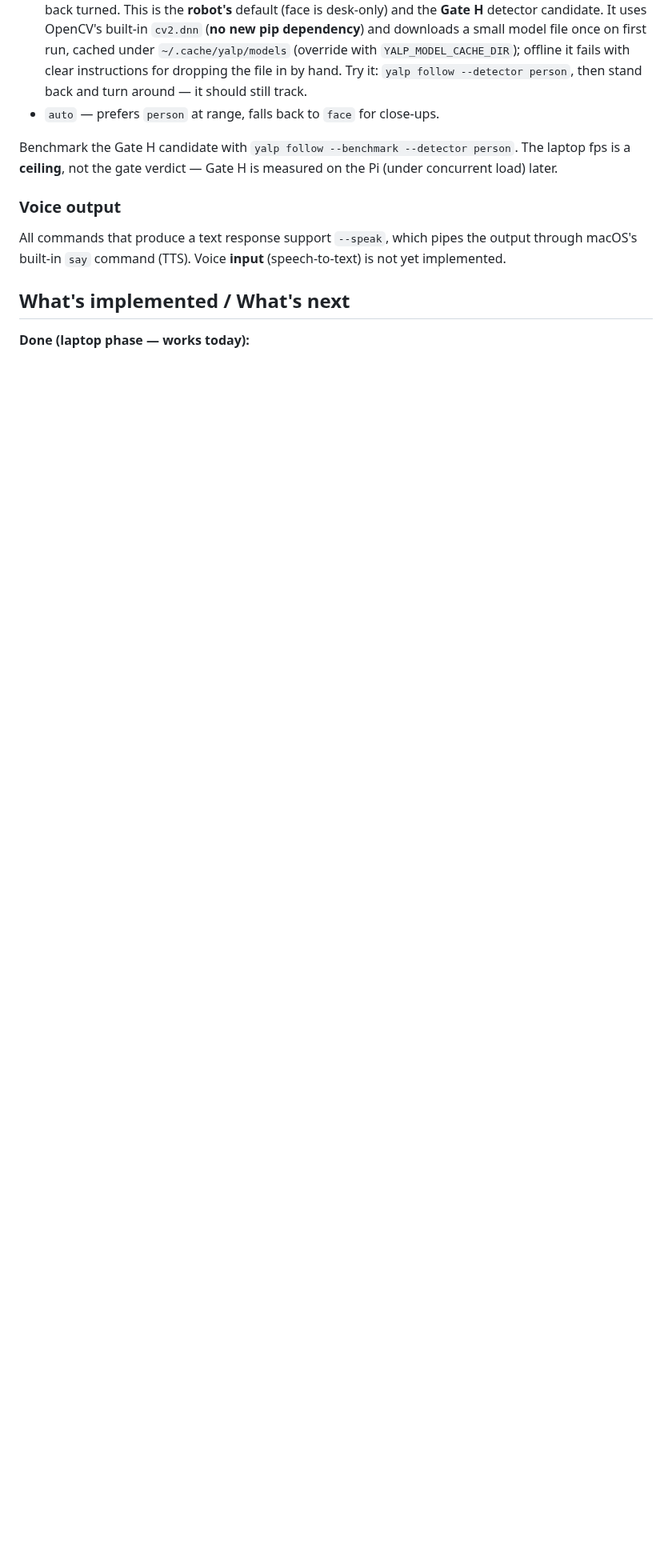
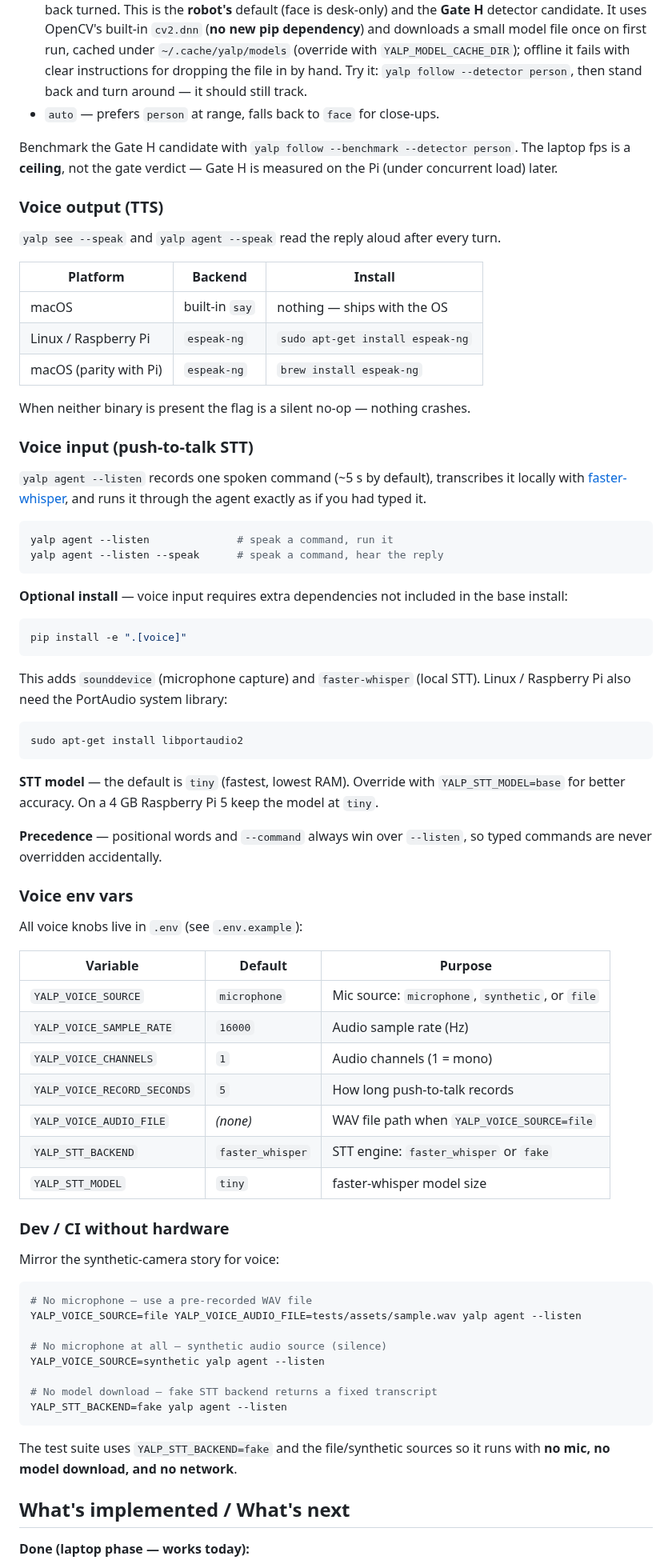
Before and after one commit to brocoppler/yalp, a Markdown page: README.md, the part around one of its changes. Shown at 80% size. GitHub-like rendering; blank space fills up the shorter version.

Commit message:
docs: document voice input/output features (TTS + push-to-talk STT)
Cover --speak (macOS say / Linux espeak-ng), --listen (faster-whisper
local STT, [voice] optional extra), all new env vars, Raspberry Pi 5
notes, and the dev/CI no-hardware path (synthetic/file source + fake
STT backend). Remove the stale "Voice input — not yet built" note.

Co-Authored-By: Claude Sonnet 4.6 <noreply@anthropic.com>

````diff
--- a/README.md
+++ b/README.md
@@ -118,11 +122,81 @@ Benchmark the Gate H candidate with `yalp follow --benchmark --detector person`.
 laptop fps is a **ceiling**, not the gate verdict — Gate H is measured on the Pi
 (under concurrent load) later.
 
-### Voice output
+### Voice output (TTS)
 
-All commands that produce a text response support `--speak`, which pipes the output
-through macOS's built-in `say` command (TTS). Voice **input** (speech-to-text) is
-not yet implemented.
+`yalp see --speak` and `yalp agent --speak` read the reply aloud after every turn.
+
+| Platform | Backend | Install |
+|---|---|---|
+| macOS | built-in `say` | nothing — ships with the OS |
+| Linux / Raspberry Pi | `espeak-ng` | `sudo apt-get install espeak-ng` |
+| macOS (parity with Pi) | `espeak-ng` | `brew install espeak-ng` |
+
+When neither binary is present the flag is a silent no-op — nothing crashes.
+
+### Voice input (push-to-talk STT)
+
+`yalp agent --listen` records one spoken command (~5 s by default), transcribes it
+locally with [faster-whisper](https://github.com/SYSTRAN/faster-whisper), and runs
+it through the agent exactly as if you had typed it.
+
+```bash
+yalp agent --listen              # speak a command, run it
+yalp agent --listen --speak      # speak a command, hear the reply
+```
+
+**Optional install** — voice input requires extra dependencies not included in the
+base install:
+
+```bash
+pip install -e ".[voice]"
+```
+
+This adds `sounddevice` (microphone capture) and `faster-whisper` (local STT).
+Linux / Raspberry Pi also need the PortAudio system library:
+
+```bash
+sudo apt-get install libportaudio2
+```
+
+**STT model** — the default is `tiny` (fastest, lowest RAM). Override with
+`YALP_STT_MODEL=base` for better accuracy. On a 4 GB Raspberry Pi 5 keep the
+model at `tiny`.
+
+**Precedence** — positional words and `--command` always win over `--listen`, so
+typed commands are never overridden accidentally.
+
+### Voice env vars
+
+All voice knobs live in `.env` (see `.env.example`):
+
+| Variable | Default | Purpose |
+|---|---|---|
+| `YALP_VOICE_SOURCE` | `microphone` | Mic source: `microphone`, `synthetic`, or `file` |
+| `YALP_VOICE_SAMPLE_RATE` | `16000` | Audio sample rate (Hz) |
+| `YALP_VOICE_CHANNELS` | `1` | Audio channels (1 = mono) |
+| `YALP_VOICE_RECORD_SECONDS` | `5` | How long push-to-talk records |
+| `YALP_VOICE_AUDIO_FILE` | _(none)_ | WAV file path when `YALP_VOICE_SOURCE=file` |
+| `YALP_STT_BACKEND` | `faster_whisper` | STT engine: `faster_whisper` or `fake` |
+| `YALP_STT_MODEL` | `tiny` | faster-whisper model size |
+
+### Dev / CI without hardware
+
+Mirror the synthetic-camera story for voice:
+
+```bash
+# No microphone — use a pre-recorded WAV file
+YALP_VOICE_SOURCE=file YALP_VOICE_AUDIO_FILE=tests/assets/sample.wav yalp agent --listen
+
+# No microphone at all — synthetic audio source (silence)
+YALP_VOICE_SOURCE=synthetic yalp agent --listen
+
+# No model download — fake STT backend returns a fixed transcript
+YALP_STT_BACKEND=fake yalp agent --listen
+```
+
+The test suite uses `YALP_STT_BACKEND=fake` and the file/synthetic sources so it
+runs with **no mic, no model download, and no network**.
 
 ## What's implemented / What's next
 
````
Also changed, not shown: other parts of README.md (+9 -4 lines), SETUP.md (+25 -0 lines).
